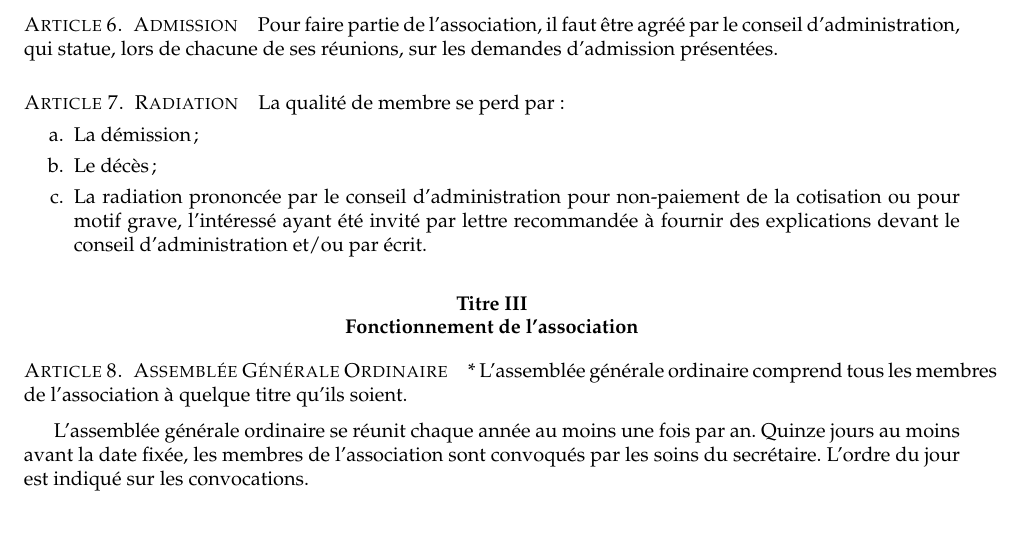
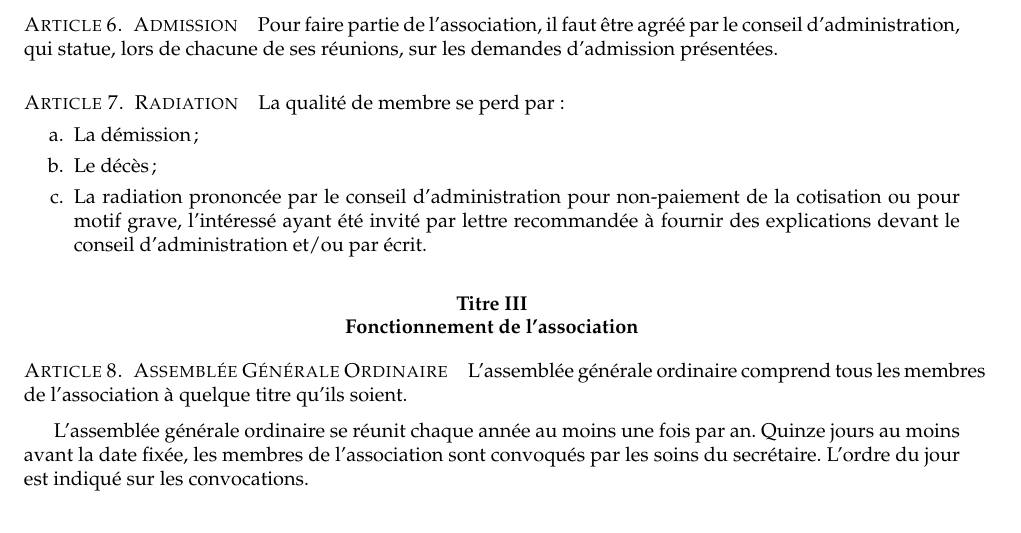
Before and after one commit to itsame-mcl/statuts-loi1901, a LaTeX document (statuts-loi1901.tex): part of page 2 of 4, cut so that both start at the same text. Compiled offline with pdfLaTeX.

Commit message:
Correction d'une faute de frappe

```diff
--- a/statuts-loi1901.tex
+++ b/statuts-loi1901.tex
@@ -63,7 +63,7 @@ La qualité de membre se perd par :
 
 \article{Fonctionnement de l'association}
 
-\section{Assemblée Générale Ordinaire}*
+\section{Assemblée Générale Ordinaire}
 \label{AGO}
 L'assemblée générale ordinaire comprend tous les membres de l'association à quelque titre qu'ils soient.
 
```
